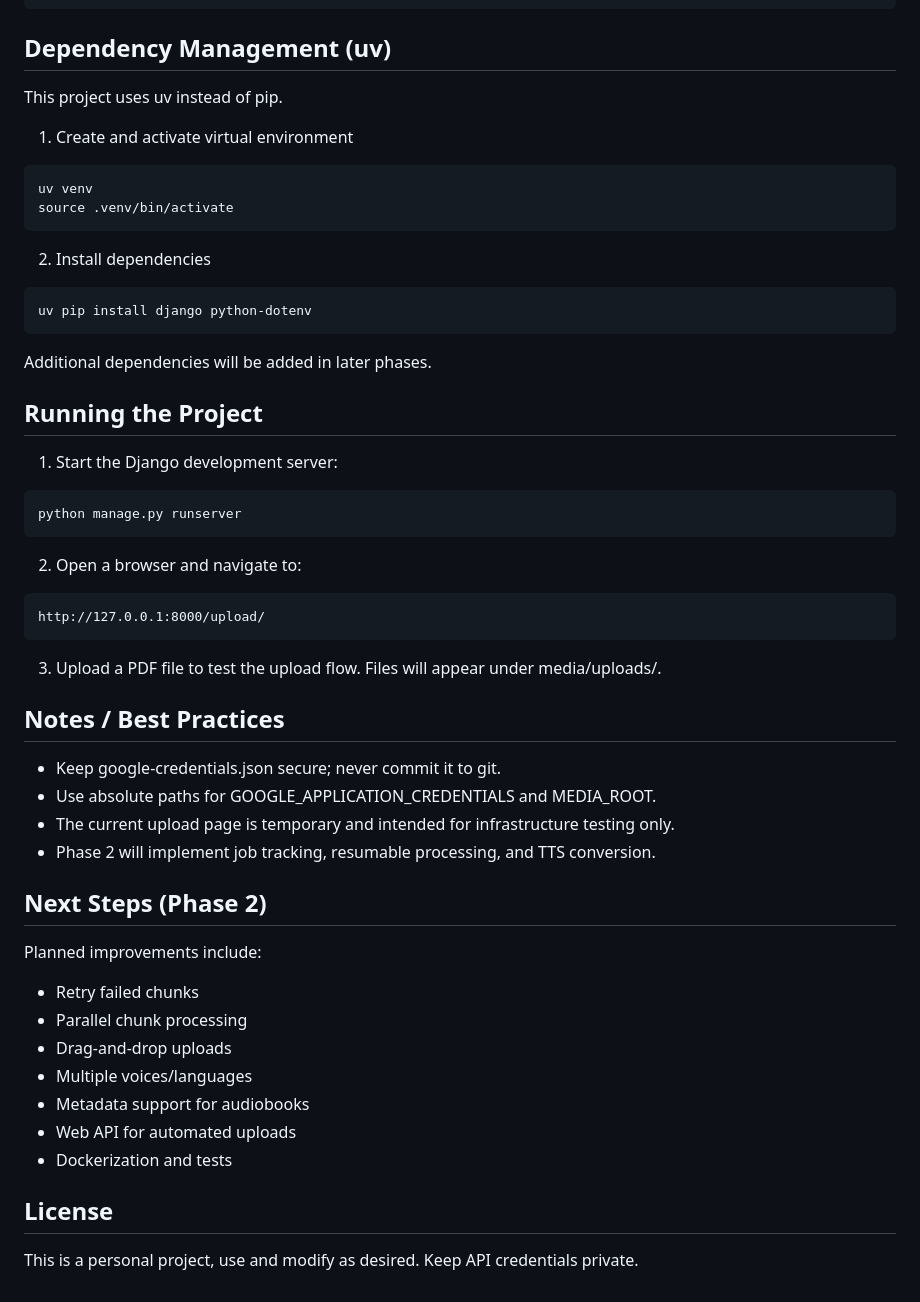
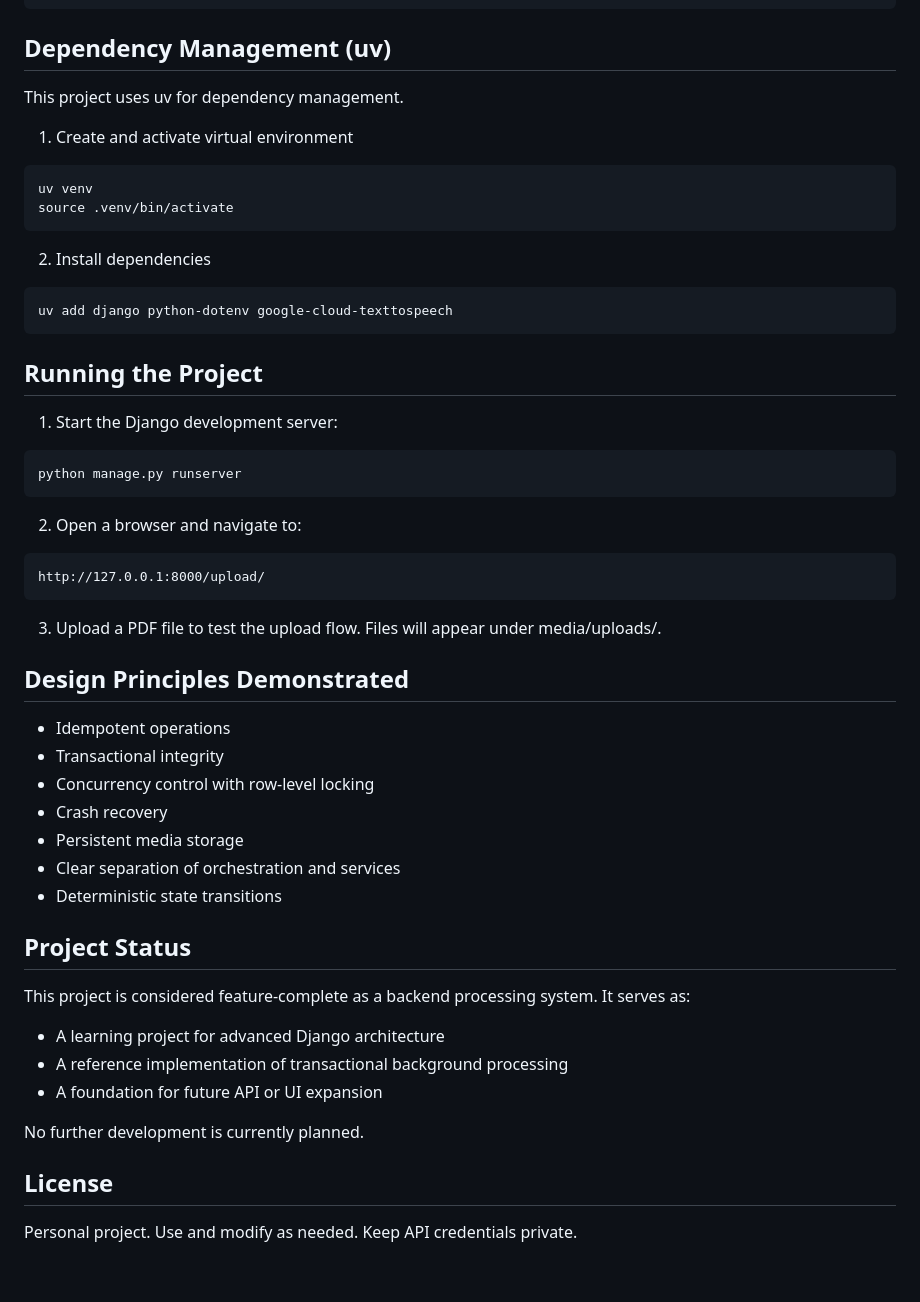
Before and after one commit to grzegorz-jaraczewski/pdf_to_audiobook, a Markdown page: README.md, the part around one of its changes. Drawn GitHub-style.

````diff
--- a/README.md
+++ b/README.md
@@ -60,7 +94,7 @@ google-credentials.json
 ```
 
 ## Dependency Management (uv)
-This project uses uv instead of pip.
+This project uses uv for dependency management.
 1. Create and activate virtual environment
 ```aiignore
 uv venv
@@ -68,9 +102,8 @@ source .venv/bin/activate
 ```
 2. Install dependencies
 ```aiignore
-uv pip install django python-dotenv
+uv add django python-dotenv google-cloud-texttospeech
 ```
-Additional dependencies will be added in later phases.
 
 ## Running the Project
 1. Start the Django development server:
@@ -83,21 +116,25 @@ http://127.0.0.1:8000/upload/
 ```
 3. Upload a PDF file to test the upload flow. Files will appear under media/uploads/.
 
-## Notes / Best Practices
-* Keep google-credentials.json secure; never commit it to git.
-* Use absolute paths for GOOGLE_APPLICATION_CREDENTIALS and MEDIA_ROOT.
-* The current upload page is temporary and intended for infrastructure testing only.
-* Phase 2 will implement job tracking, resumable processing, and TTS conversion.
+## Design Principles Demonstrated
+* Idempotent operations
+* Transactional integrity
+* Concurrency control with row-level locking
+* Crash recovery
+* Persistent media storage
+* Clear separation of orchestration and services
+* Deterministic state transitions
 
-## Next Steps (Phase 2)
-Planned improvements include:
-- Retry failed chunks
-- Parallel chunk processing
-- Drag-and-drop uploads
-- Multiple voices/languages
-- Metadata support for audiobooks
-- Web API for automated uploads
-- Dockerization and tests
+## Project Status
+This project is considered feature-complete as a backend processing system.
+It serves as:
+* A learning project for advanced Django architecture
+* A reference implementation of transactional background processing
+* A foundation for future API or UI expansion
+
+No further development is currently planned.
 
 ## License
-This is a personal project, use and modify as desired. Keep API credentials private.
+Personal project.
+Use and modify as needed.
+Keep API credentials private.
````
Also changed, not shown: other parts of README.md (+55 -21 lines).
